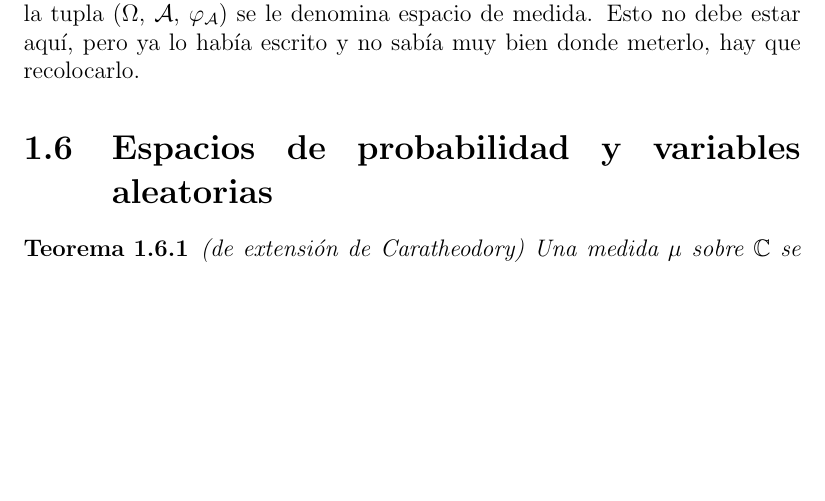
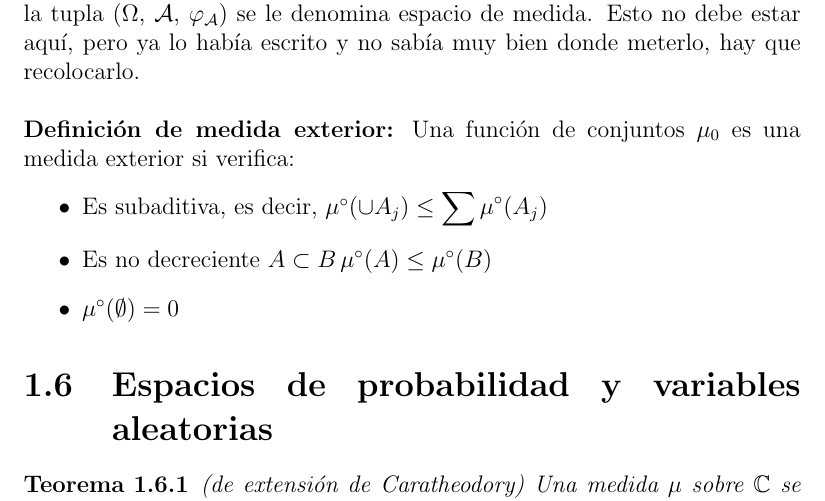
Before and after one commit to santidediego/Probabilidad-I-DGIIM, a LaTeX book (apuntes.tex): part of page 14 of 17, cut so that both start at the same text, the shorter picture padded with empty space. Compiled offline with pdfLaTeX.

Commit message:
medida exterior

```diff
--- a/apuntes.tex
+++ b/apuntes.tex
@@ -188,7 +188,13 @@ $$ \varphi \left( \sum_{k=n+1}^{\infty} A_k \right) \to \varphi (\emptyset) = 0
 \section{Funciones medibles}
 
 Dados dos espacios medibles ($\Omega$, $\mathcal{A}$) y ($\Omega'$, $\mathcal{A}'$), sea una función $\varphi : \mathcal{A} \rightarrow \mathcal{A}'$. Se dice que $\varphi$ es medible si $\forall A' \in \mathcal{A}' \Rightarrow \varphi^{-1}(A') \in \mathcal{A}$. Es decir, una función se dice medible si la imagen inversa de todo conjunto medible es medible. A la tupla ($\Omega$, $\mathcal{A}$, $\varphi_{\mathcal{A}}$) se le denomina espacio de medida. Esto no debe estar aquí, pero ya lo había escrito y no sabía muy bien donde meterlo, hay que recolocarlo.
-
+\\\\
+\textbf{Definición de medida exterior:} Una función de conjuntos $\mu_0$ es una medida exterior si verifica:
+\begin{itemize}
+\item Es subaditiva, es decir,  $\mu^\circ (\cup A_j)\leq \displaystyle \sum \mu^\circ (A_j)$
+\item Es no decreciente $A\subset B \, \mu^\circ(A)\leq \mu^\circ(B)$
+\item $\mu^\circ(\emptyset)=0$
+\end{itemize}
 \section{Espacios de probabilidad y variables aleatorias}
 
 \begin{theorem} (de extensión de Caratheodory)
```
Also changed, not shown: apuntes.pdf (deleted), 1 other file.
